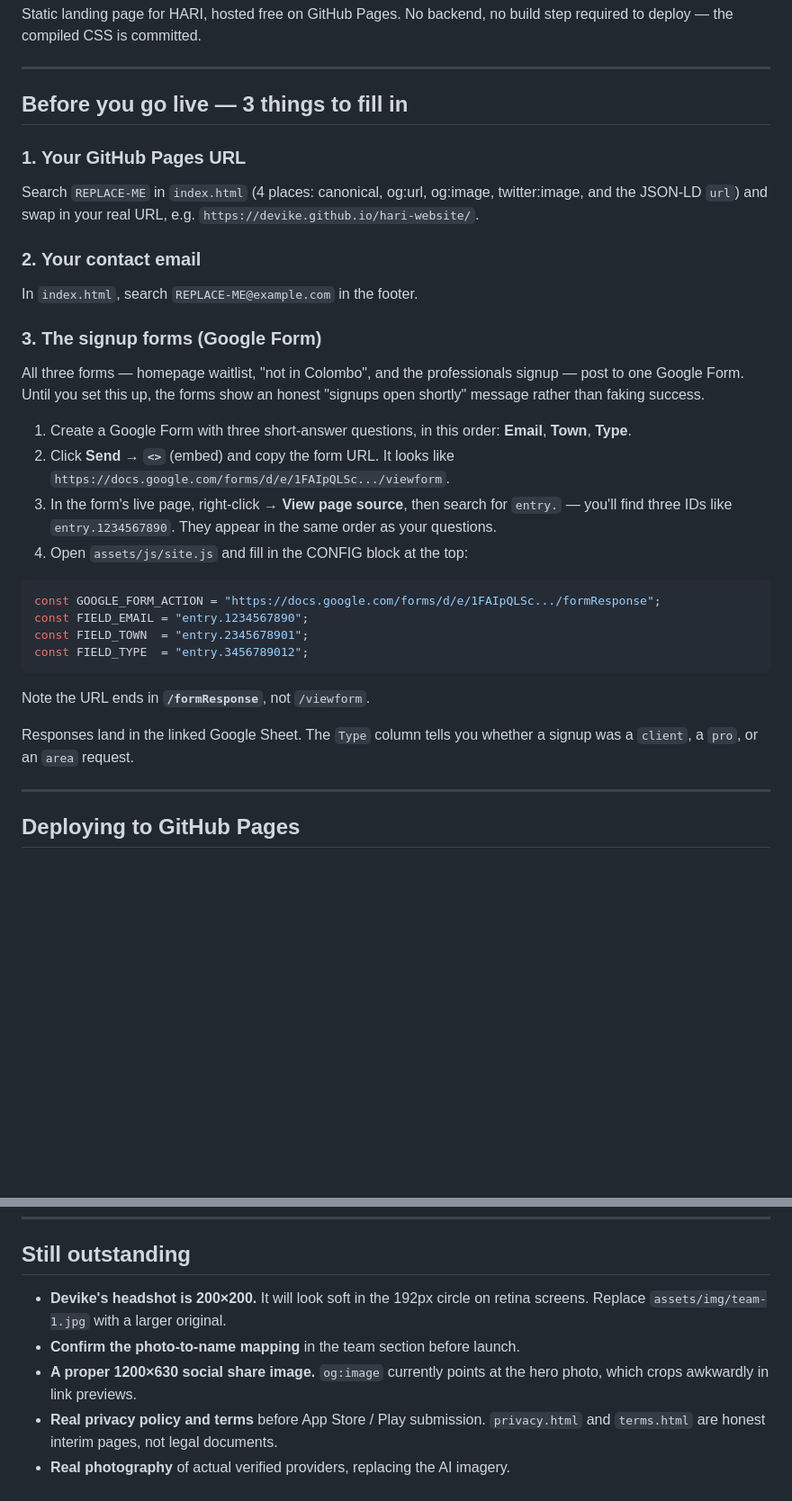
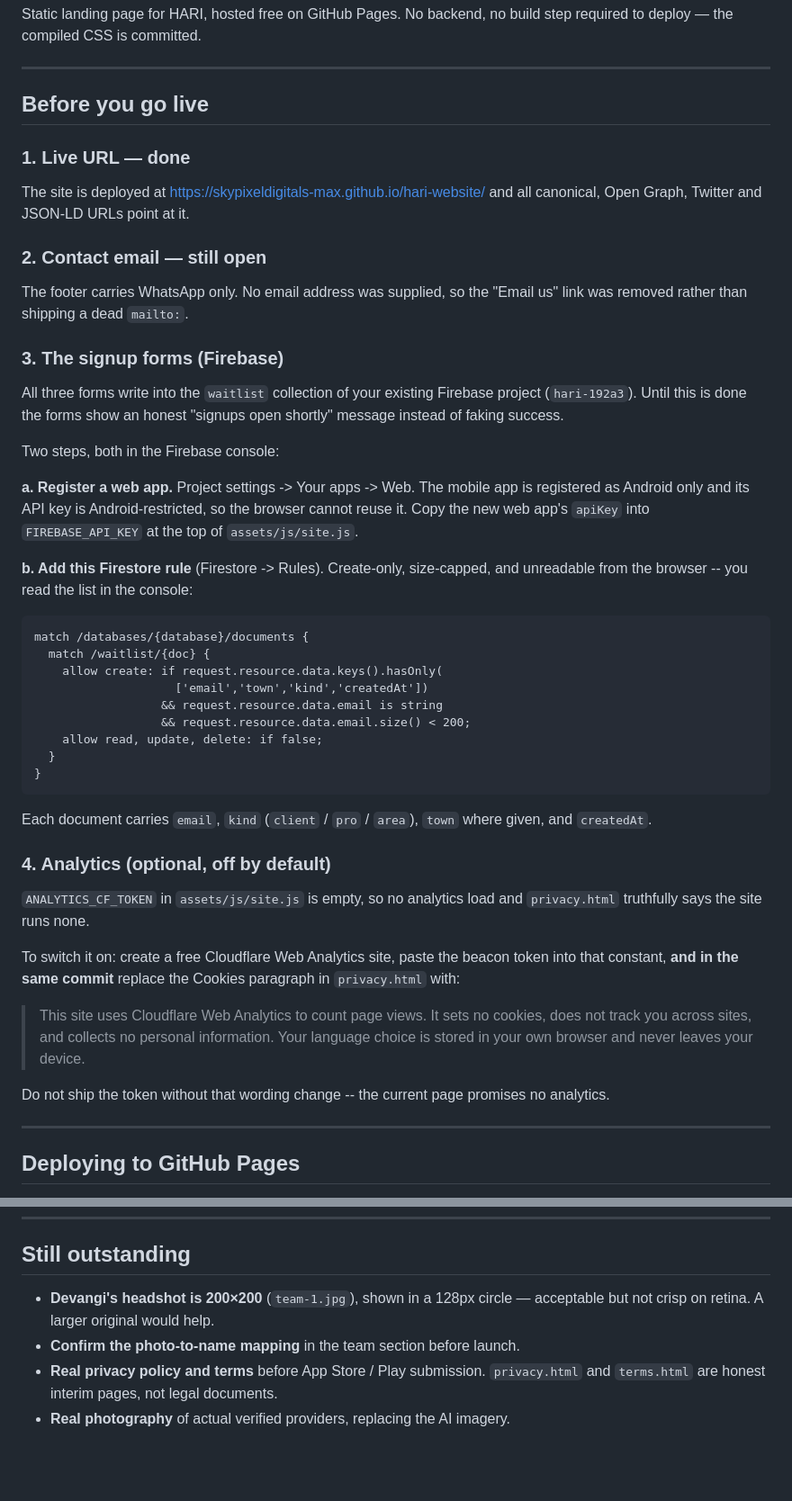
Before and after one commit to skypixeldigitals-max/hari-website, a Markdown page: README.md, 2 parts joined by grey strips. Shown at 90% size. Drawn GitHub-style; blank space fills up the shorter version.

Commit message:
Update README for Firebase waitlist and staged analytics
Co-Authored-By: Claude Opus 5 <noreply@anthropic.com>

````diff
--- a/README.md
+++ b/README.md
@@ -5,44 +5,66 @@ step required to deploy — the compiled CSS is committed.
 
 ---
 
-## Before you go live — 3 things to fill in
+## Before you go live
 
-### 1. Your GitHub Pages URL
+### 1. Live URL — done
 
-Search `REPLACE-ME` in `index.html` (4 places: canonical, og:url, og:image,
-twitter:image, and the JSON-LD `url`) and swap in your real URL, e.g.
-`https://devike.github.io/hari-website/`.
+The site is deployed at
+<https://skypixeldigitals-max.github.io/hari-website/> and all canonical,
+Open Graph, Twitter and JSON-LD URLs point at it.
 
-### 2. Your contact email
+### 2. Contact email — still open
 
-In `index.html`, search `REPLACE-ME@example.com` in the footer.
+The footer carries WhatsApp only. No email address was supplied, so the
+"Email us" link was removed rather than shipping a dead `mailto:`.
 
-### 3. The signup forms (Google Form)
+### 3. The signup forms (Firebase)
 
-All three forms — homepage waitlist, "not in Colombo", and the professionals
-signup — post to one Google Form. Until you set this up, the forms show an
-honest "signups open shortly" message rather than faking success.
+All three forms write into the `waitlist` collection of your existing Firebase
+project (`hari-192a3`). Until this is done the forms show an honest "signups
+open shortly" message instead of faking success.
 
-1. Create a Google Form with three short-answer questions, in this order:
-   **Email**, **Town**, **Type**.
-2. Click **Send → `<>`** (embed) and copy the form URL. It looks like
-   `https://docs.google.com/forms/d/e/1FAIpQLSc.../viewform`.
-3. In the form's live page, right-click → **View page source**, then search for
-   `entry.` — you'll find three IDs like `entry.1234567890`. They appear in the
-   same order as your questions.
-4. Open `assets/js/site.js` and fill in the CONFIG block at the top:
+Two steps, both in the Firebase console:
 
-```js
-const GOOGLE_FORM_ACTION = "https://docs.google.com/forms/d/e/1FAIpQLSc.../formResponse";
-const FIELD_EMAIL = "entry.1234567890";
-const FIELD_TOWN  = "entry.2345678901";
-const FIELD_TYPE  = "entry.3456789012";
+**a. Register a web app.** Project settings -> Your apps -> Web. The mobile app
+is registered as Android only and its API key is Android-restricted, so the
+browser cannot reuse it. Copy the new web app's `apiKey` into
+`FIREBASE_API_KEY` at the top of `assets/js/site.js`.
+
+**b. Add this Firestore rule** (Firestore -> Rules). Create-only, size-capped,
+and unreadable from the browser -- you read the list in the console:
+
+```
+match /databases/{database}/documents {
+  match /waitlist/{doc} {
+    allow create: if request.resource.data.keys().hasOnly(
+                    ['email','town','kind','createdAt'])
+                  && request.resource.data.email is string
+                  && request.resource.data.email.size() < 200;
+    allow read, update, delete: if false;
+  }
+}
 ```
 
-Note the URL ends in **`/formResponse`**, not `/viewform`.
+Each document carries `email`, `kind` (`client` / `pro` / `area`), `town` where
+given, and `createdAt`.
 
-Responses land in the linked Google Sheet. The `Type` column tells you whether a
-signup was a `client`, a `pro`, or an `area` request.
+### 4. Analytics (optional, off by default)
+
+`ANALYTICS_CF_TOKEN` in `assets/js/site.js` is empty, so no analytics load and
+`privacy.html` truthfully says the site runs none.
+
+To switch it on: create a free Cloudflare Web Analytics site, paste the beacon
+token into that constant, **and in the same commit** replace the Cookies
+paragraph in `privacy.html` with:
+
+> This site uses Cloudflare Web Analytics to count page views. It sets no
+> cookies, does not track you across sites, and collects no personal
+> information. Your language choice is stored in your own browser and never
+> leaves your device.
+
+Do not ship the token without that wording change -- the current page promises
+no analytics.
 
 ---
 
@@ -101,11 +123,9 @@ these — do not machine-translate, especially the founder note.
 
 ## Still outstanding
 
-- **Devike's headshot is 200×200.** It will look soft in the 192px circle on
-  retina screens. Replace `assets/img/team-1.jpg` with a larger original.
+- **Devangi's headshot is 200×200** (`team-1.jpg`), shown in a 128px circle —
+  acceptable but not crisp on retina. A larger original would help.
 - **Confirm the photo-to-name mapping** in the team section before launch.
-- **A proper 1200×630 social share image.** `og:image` currently points at the
-  hero photo, which crops awkwardly in link previews.
 - **Real privacy policy and terms** before App Store / Play submission.
   `privacy.html` and `terms.html` are honest interim pages, not legal documents.
 - **Real photography** of actual verified providers, replacing the AI imagery.
````
